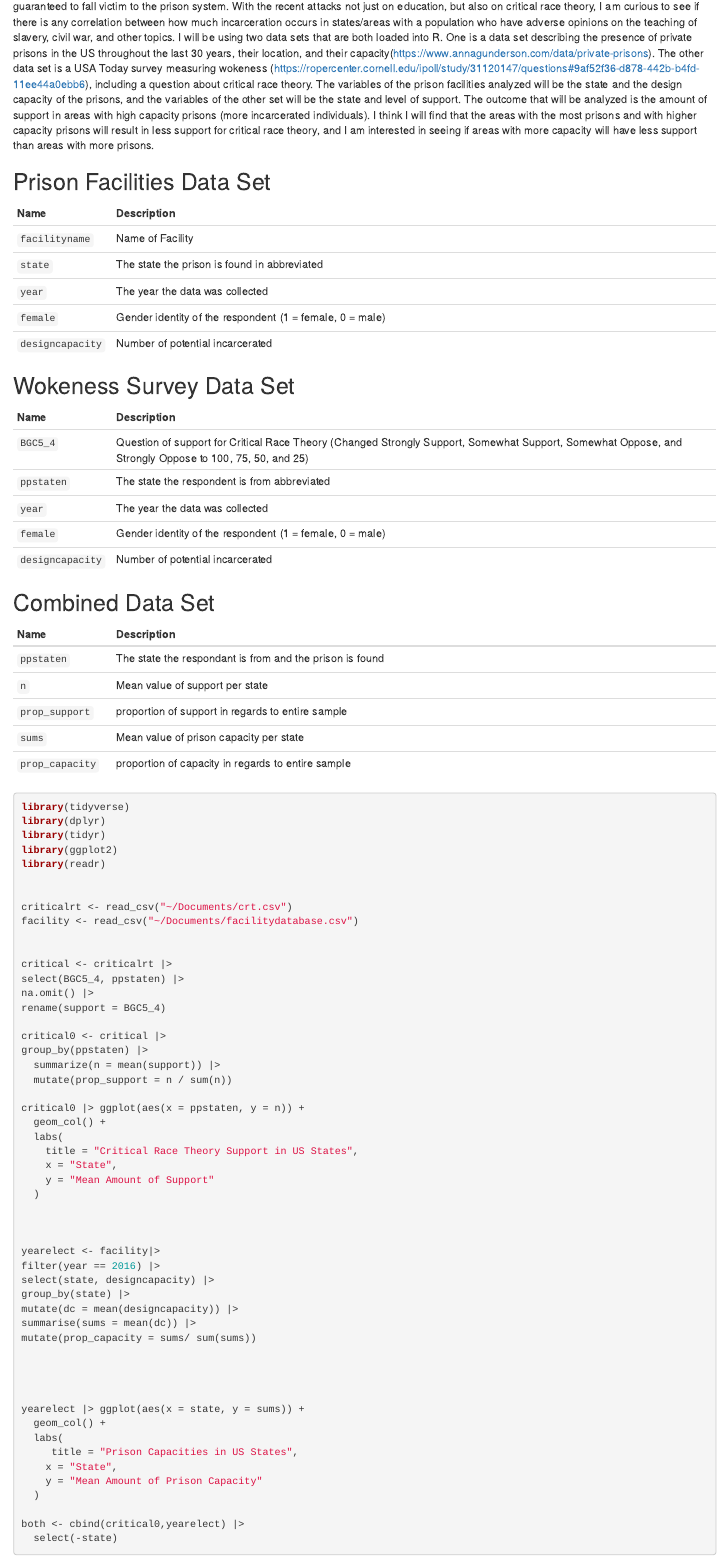
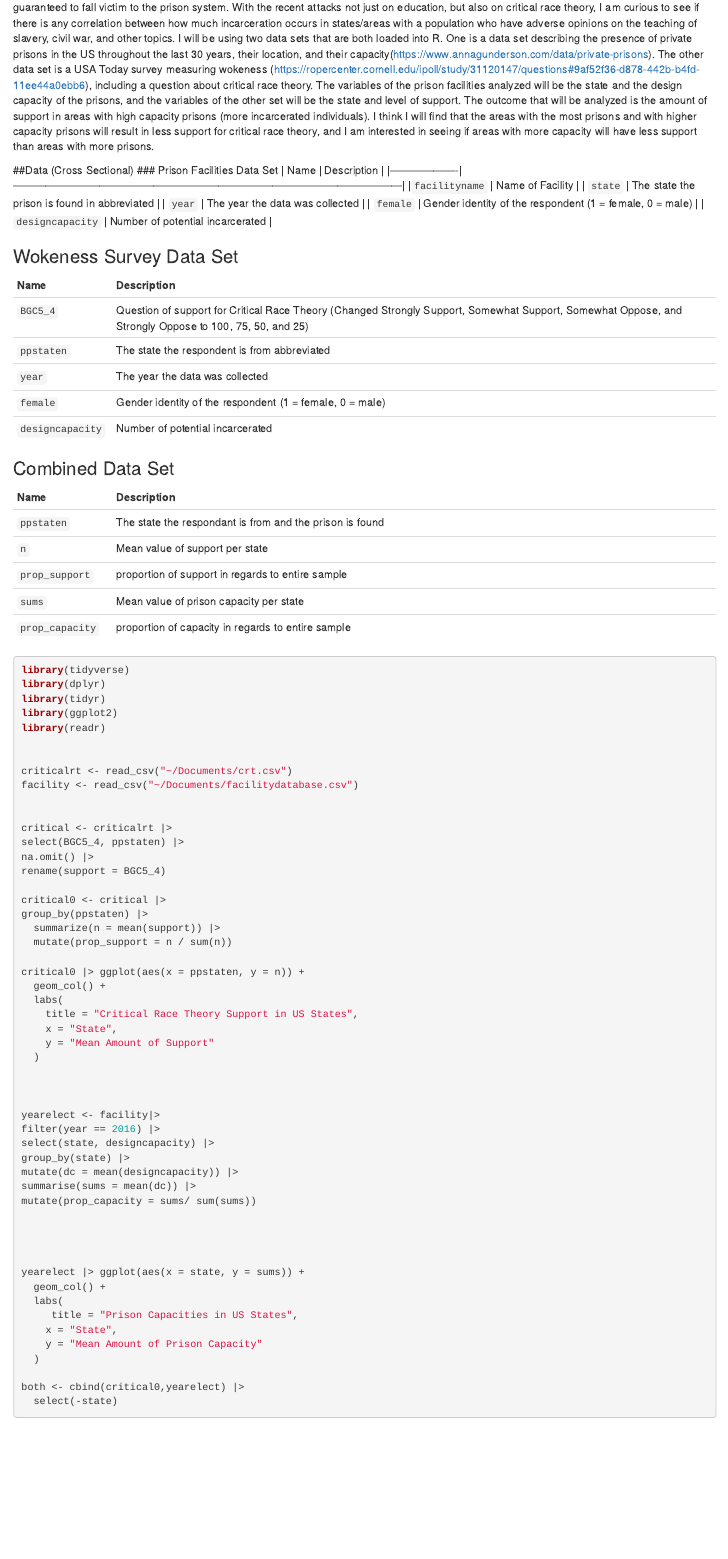
Before and after one commit to mgathers26/gov50-final-project, an R Markdown document (index.Rmd): the page in a window 1100 px wide, from 580 px down. Rendered offline with R 4.5, knitr and Pandoc, with nearby package versions; the code chunks are not run, so their results and figures are left out; drawn as R Markdown's standard HTML page in place of the format the file asks for.

```diff
--- a/index.Rmd
+++ b/index.Rmd
@@ -19,7 +18,8 @@
   The variables of the prison facilities analyzed will be the state and the design capacity of the prisons, and the variables of the other set will be the state and level of support. The outcome that will be analyzed is the amount of support in areas with high capacity prisons (more incarcerated individuals).
   I think I will find that the areas with the most prisons and with higher capacity prisons will result in less support for critical race theory, and I am interested in seeing if areas with more capacity will have less support than areas with more prisons.
 
-## Prison Facilities Data Set
+##Data (Cross Sectional)
+### Prison Facilities Data Set
 | Name              | Description                                                                                                |
 |-------------------|------------------------------------------------------------------------------------------------------------|
 |`facilityname`             | Name of Facility                                                                                         |
@@ -28,7 +28,7 @@
 | `female`          | Gender identity of the respondent (1 = female, 0 = male)                                                   |
 | `designcapacity`           | Number of potential incarcerated                                             |
 
-## Wokeness Survey Data Set
+### Wokeness Survey Data Set
 | Name              | Description                                                                                                |
 |-------------------|------------------------------------------------------------------------------------------------------------|
 | `BGC5_4`             | Question of support for Critical Race Theory (Changed Strongly Support, Somewhat Support, Somewhat Oppose, and Strongly Oppose to 100, 75, 50, and 25)                                                                                       |
@@ -36,7 +36,7 @@
 | `year`    | The year the data was collected                 |
 | `female`          | Gender identity of the respondent (1 = female, 0 = male)                                                   |
 | `designcapacity`           | Number of potential incarcerated |
-## Combined Data Set
+### Combined Data Set
 | Name              | Description                                                                                                |
 |-------------------|------------------------------------------------------------------------------------------------------------|
 | `ppstaten`         | The state the respondant is from and the prison is found                               |
```
Also changed, not shown: index.Rmd (1 more changed lines).
